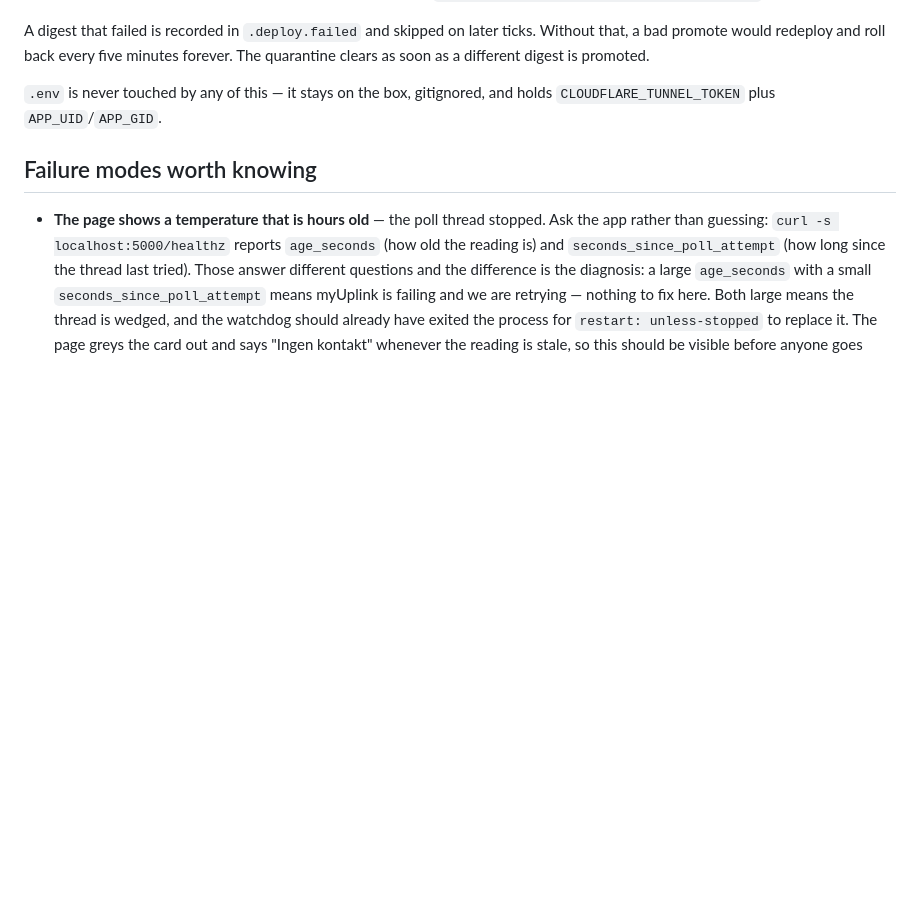
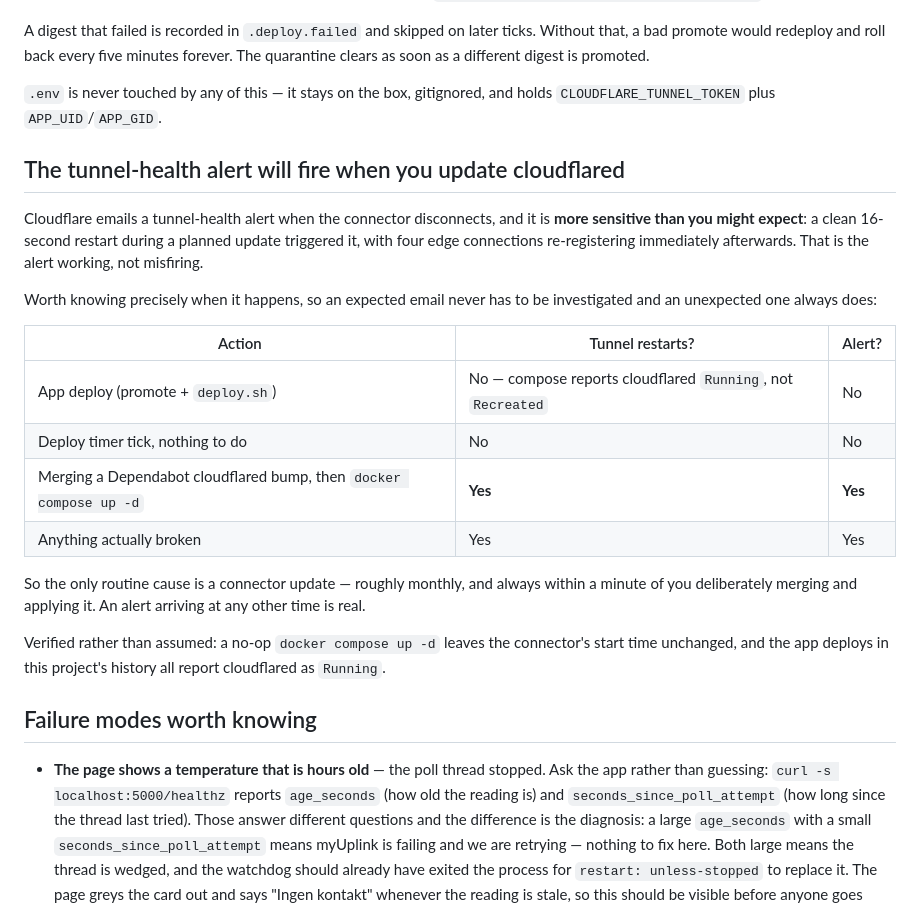
Before and after one commit to lowbit-software/varmvatten, a Markdown page: DEPLOY.md, the part around the change. GitHub-like rendering; blank space fills up the shorter version.

Commit message:
Say when the tunnel alert is expected, so the rest is real
Cloudflare's tunnel-health alert is more sensitive than expected — a clean
16-second connector restart during a planned update fired it. That is the alert
doing its job, but an alert whose causes are not written down is one that gets
ignored within a month.

So: a table of exactly what restarts the tunnel. The short version is that app
deploys do not — compose reports cloudflared `Running`, not `Recreated`, and a
no-op `up -d` leaves its start time untouched, both checked rather than assumed.
The only routine cause is merging a Dependabot connector bump, which is roughly
monthly and always within a minute of a deliberate action.

Which makes the useful half true: an alert at any other time is real.

```diff
--- a/DEPLOY.md
+++ b/DEPLOY.md
@@ -121,6 +121,31 @@ forever. The quarantine clears as soon as a different digest is promoted.
 `.env` is never touched by any of this — it stays on the box, gitignored, and
 holds `CLOUDFLARE_TUNNEL_TOKEN` plus `APP_UID`/`APP_GID`.
 
+## The tunnel-health alert will fire when you update cloudflared
+
+Cloudflare emails a tunnel-health alert when the connector disconnects, and it
+is **more sensitive than you might expect**: a clean 16-second restart during a
+planned update triggered it, with four edge connections re-registering
+immediately afterwards. That is the alert working, not misfiring.
+
+Worth knowing precisely when it happens, so an expected email never has to be
+investigated and an unexpected one always does:
+
+| Action | Tunnel restarts? | Alert? |
+|---|---|---|
+| App deploy (promote + `deploy.sh`) | No — compose reports cloudflared `Running`, not `Recreated` | No |
+| Deploy timer tick, nothing to do | No | No |
+| Merging a Dependabot cloudflared bump, then `docker compose up -d` | **Yes** | **Yes** |
+| Anything actually broken | Yes | Yes |
+
+So the only routine cause is a connector update — roughly monthly, and always
+within a minute of you deliberately merging and applying it. An alert arriving
+at any other time is real.
+
+Verified rather than assumed: a no-op `docker compose up -d` leaves the
+connector's start time unchanged, and the app deploys in this project's history
+all report cloudflared as `Running`.
+
 ## Failure modes worth knowing
 
 - **The page shows a temperature that is hours old** — the poll thread stopped.
```
